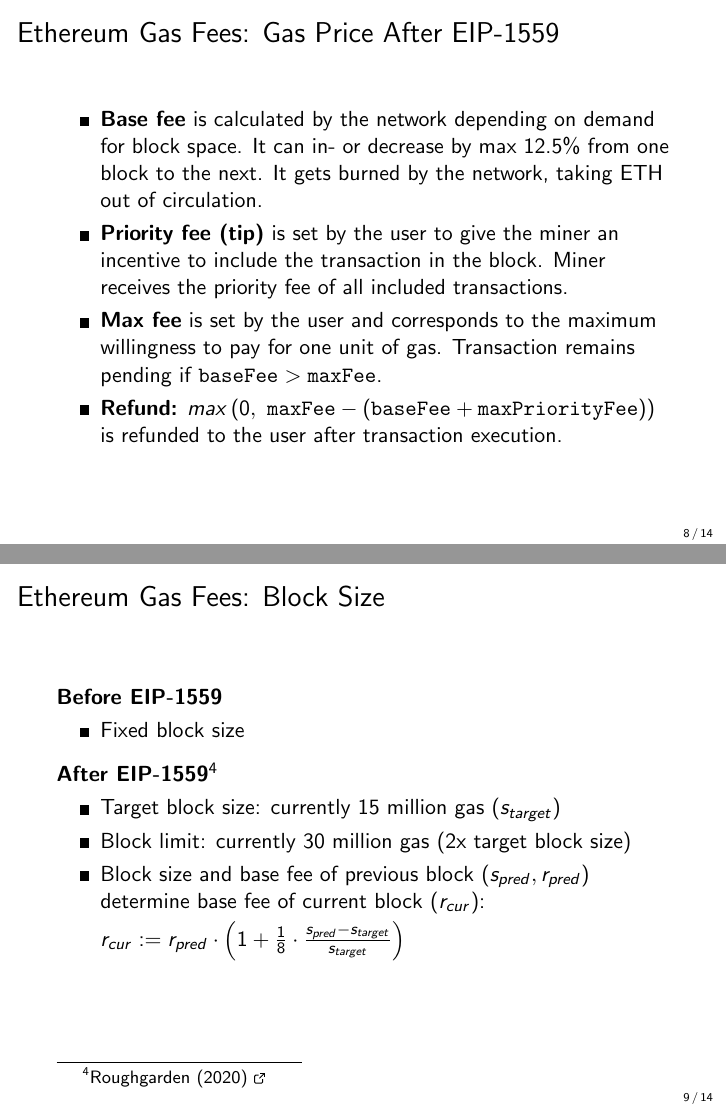
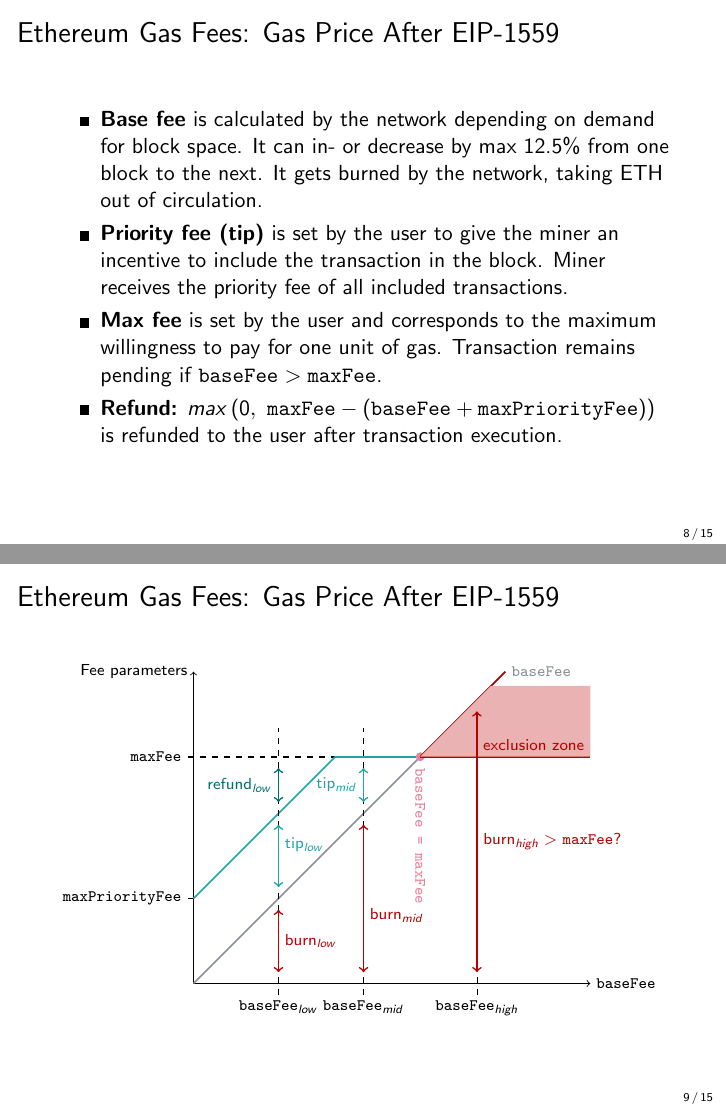
Before and after one commit to cifunibas/Smart-Contracts-DeFi, LaTeX slides (slides/gas-and-fees.tex, which reads assets/figures/eip-1559.tex): pages 9 and 10 of 15 before the commit and pages 9 and 10 of 16 after it, joined at a grey line. Compiled offline with pdfLaTeX; a LaTeX package or settings file that is missing is left out.

Commit message:
Create EIP-1559 fee graph

```diff
--- /dev/null
+++ b/assets/figures/eip-1559.tex
@@ -0,0 +1,76 @@
+\begin{tikzpicture}
+
+	\scriptsize
+
+	%%% axes and 45 degree line
+	% axes
+	\draw[->] (0,0) -- (7,0) node[right]{\texttt{baseFee}};
+	\draw[->] (0,0) -- (0,5.5) node[above,left]{Fee parameters};
+
+	% baseFee
+	\draw[thick, softanthracite] (0,0) -- (5.5,5.5) node[right]{\texttt{baseFee}};
+
+	%%% user-chosen parameters
+	\uncover<2->{
+
+		% maxFee
+		\draw[dashed, thick] (-0.1,4) node[left]{\texttt{maxFee}} -- (7,4);
+
+		% maxPriorityFee
+		\draw[dashed, thick] (-0.1,1.5) node[left]{\texttt{maxPriorityFee}} -- (0.1,1.5);
+		\draw[thick, color = strongmint] (0,1.5) -- (2.5,4);
+		\draw[thick, color = strongmint] (2.5,4) -- (4,4);
+
+	}
+
+	%%% baseFee "low"
+	% vertical line
+	\uncover<3-4>{
+		\draw[dashed] (1.5, -0.2) node[below]{\texttt{baseFee}$_{low}$} -- (1.5,4.5);
+	}
+
+	% burn
+	\uncover<4-4>{
+		\draw[thick, <->, color = focus] (1.5,0.2) -- (1.5,1.3) node[midway, right]{burn$_{low}$};
+
+	% tip
+		\draw[thick, <->, color = strongmint] (1.5,1.7) -- (1.5,2.8) node[midway, right, yshift=2mm]{tip$_{low}$};
+
+	% refund
+		\draw[thick, <->, color = darkmint] (1.5,3.2) -- (1.5,3.8) node[midway, left] {refund$_{low}$};
+	}
+
+	%%% baseFee "mid"
+	% vertical line
+	\uncover<5-6>{
+		\draw[dashed] (3, -0.2) node[below]{\texttt{baseFee}$_{mid}$} -- (3,4.5);
+	}
+
+	% burn
+	\uncover<6-6>{
+		\draw[thick, <->, color = focus] (3,0.2) -- (3,2.8) node[midway, right, yshift=-3mm]{burn$_{mid}$};
+
+	% tip
+		\draw[thick, <->, color = strongmint] (3,3.2) -- (3,3.8) node[midway, left]{tip$_{mid}$};
+	}
+
+	%%% baseFee "high"
+	% vertical line
+	\uncover<7-8>{
+		\draw[dashed] (5, -0.2) node[below]{\texttt{baseFee}$_{high}$} -- (5,5);
+	}
+
+	% burn
+	\uncover<8-8>{
+		\filldraw[color = softred] (4,4) circle (2pt) node[right, yshift=-1mm, rotate = 270] {\texttt{baseFee = maxFee}};
+
+		% exclusion zone
+		\draw[thick, color = focus] (4,4) -- (7,4);
+		\draw[thick, color = focus] (4,4) -- (5.5,5.5);
+		\draw[fill=focus!30, draw = none] plot[smooth, samples=100, domain=4:5.25] (\x, \x) -| (7,4) node[above left]{\textcolor{focus}{exclusion zone}} -- cycle;
+
+		% burn
+		\draw[thick, <->, color = focus] (5,0.2) -- (5,4.8) node[midway, right]{burn$_{high} > $ \texttt{maxFee}?};
+	}
+
+\end{tikzpicture}
--- a/slides/gas-and-fees.tex
+++ b/slides/gas-and-fees.tex
@@ -209,6 +209,14 @@
 %%%
 
 %%%
+\begin{frame}{Ethereum Gas Fees: Gas Price After EIP-1559}
+	\begin{figure}
+		\input{../assets/figures/eip-1559.tex}
+	\end{figure}
+\end{frame}
+%%%
+
+%%%
 \begin{frame}{Ethereum Gas Fees: Block Size}
 	\textbf{Before EIP-1559}
 	\begin{itemize}
```
